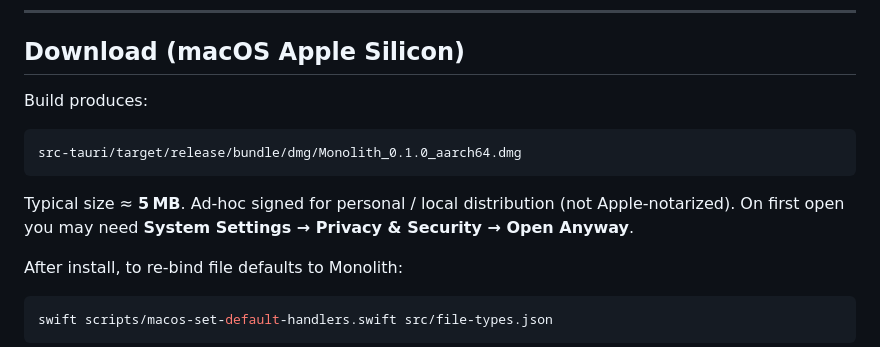
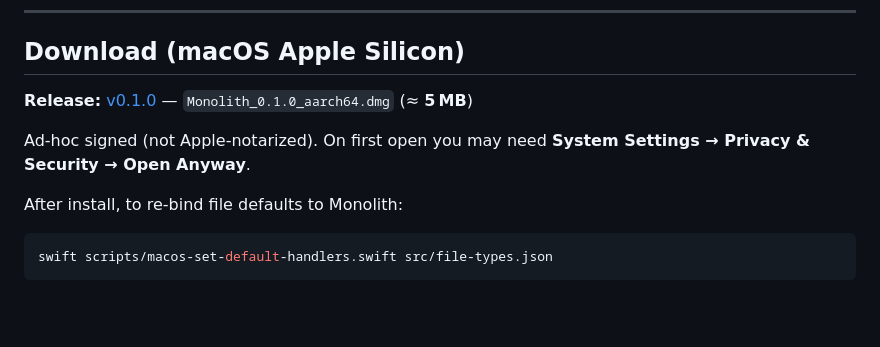
Before and after one commit to reallyMu/monolith, a Markdown page: README.md, the part around the change. Drawn GitHub-style; blank space fills up the shorter version.

Commit message:
Point README download section at the v0.1.0 GitHub release.
Co-authored-by: Cursor <cursoragent@cursor.com>

````diff
--- a/README.md
+++ b/README.md
@@ -68,13 +68,9 @@ Plus special basenames such as `Dockerfile` / `Makefile`.
 
 ## Download (macOS Apple Silicon)
 
-Build produces:
+**Release:** [v0.1.0](https://github.com/reallyMu/monolith/releases/tag/v0.1.0) — `Monolith_0.1.0_aarch64.dmg` (≈ **5 MB**)
 
-```text
-src-tauri/target/release/bundle/dmg/Monolith_0.1.0_aarch64.dmg
-```
-
-Typical size ≈ **5 MB**. Ad-hoc signed for personal / local distribution (not Apple-notarized). On first open you may need **System Settings → Privacy & Security → Open Anyway**.
+Ad-hoc signed (not Apple-notarized). On first open you may need **System Settings → Privacy & Security → Open Anyway**.
 
 After install, to re-bind file defaults to Monolith:
 
````
